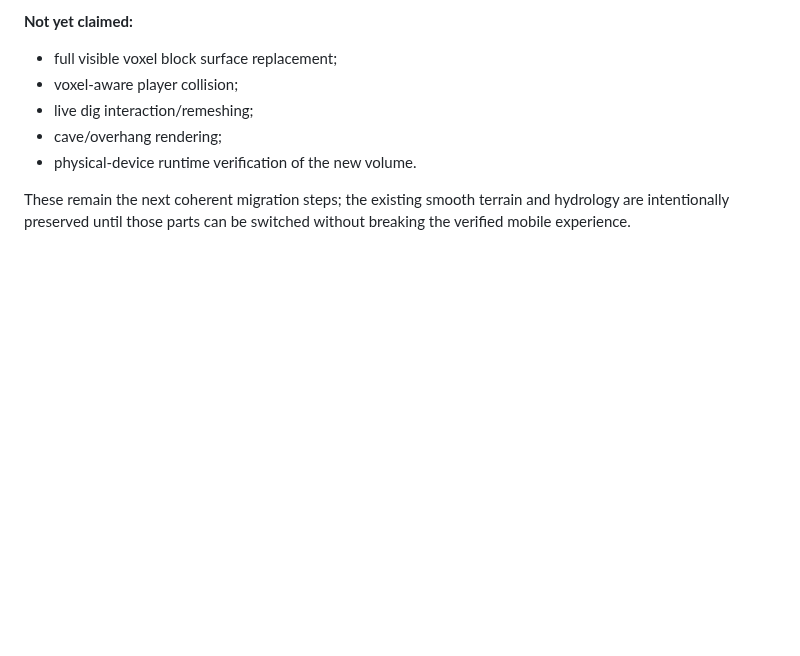
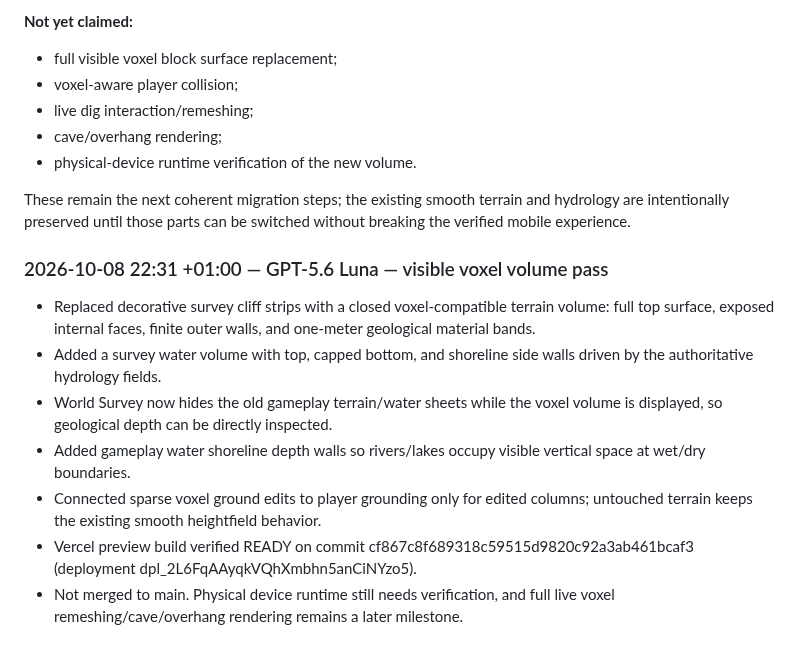
Before and after one commit to Flames1720/my-new-repo, a Markdown page: AGENT_CHANGELOG.md, the part around the change. Drawn GitHub-style; blank space fills up the shorter version.

Commit message:
Document visible voxel volume pass

```diff
--- a/AGENT_CHANGELOG.md
+++ b/AGENT_CHANGELOG.md
@@ -521,3 +521,11 @@ The previous entry said the final input patch was still building; that build sub
 - physical-device runtime verification of the new volume.
 
 These remain the next coherent migration steps; the existing smooth terrain and hydrology are intentionally preserved until those parts can be switched without breaking the verified mobile experience.
+### 2026-10-08 22:31 +01:00 — GPT-5.6 Luna — visible voxel volume pass
+- Replaced decorative survey cliff strips with a closed voxel-compatible terrain volume: full top surface, exposed internal faces, finite outer walls, and one-meter geological material bands.
+- Added a survey water volume with top, capped bottom, and shoreline side walls driven by the authoritative hydrology fields.
+- World Survey now hides the old gameplay terrain/water sheets while the voxel volume is displayed, so geological depth can be directly inspected.
+- Added gameplay water shoreline depth walls so rivers/lakes occupy visible vertical space at wet/dry boundaries.
+- Connected sparse voxel ground edits to player grounding only for edited columns; untouched terrain keeps the existing smooth heightfield behavior.
+- Vercel preview build verified READY on commit cf867c8f689318c59515d9820c92a3ab461bcaf3 (deployment dpl_2L6FqAAyqkVQhXmbhn5anCiNYzo5).
+- Not merged to main. Physical device runtime still needs verification, and full live voxel remeshing/cave/overhang rendering remains a later milestone.
```
